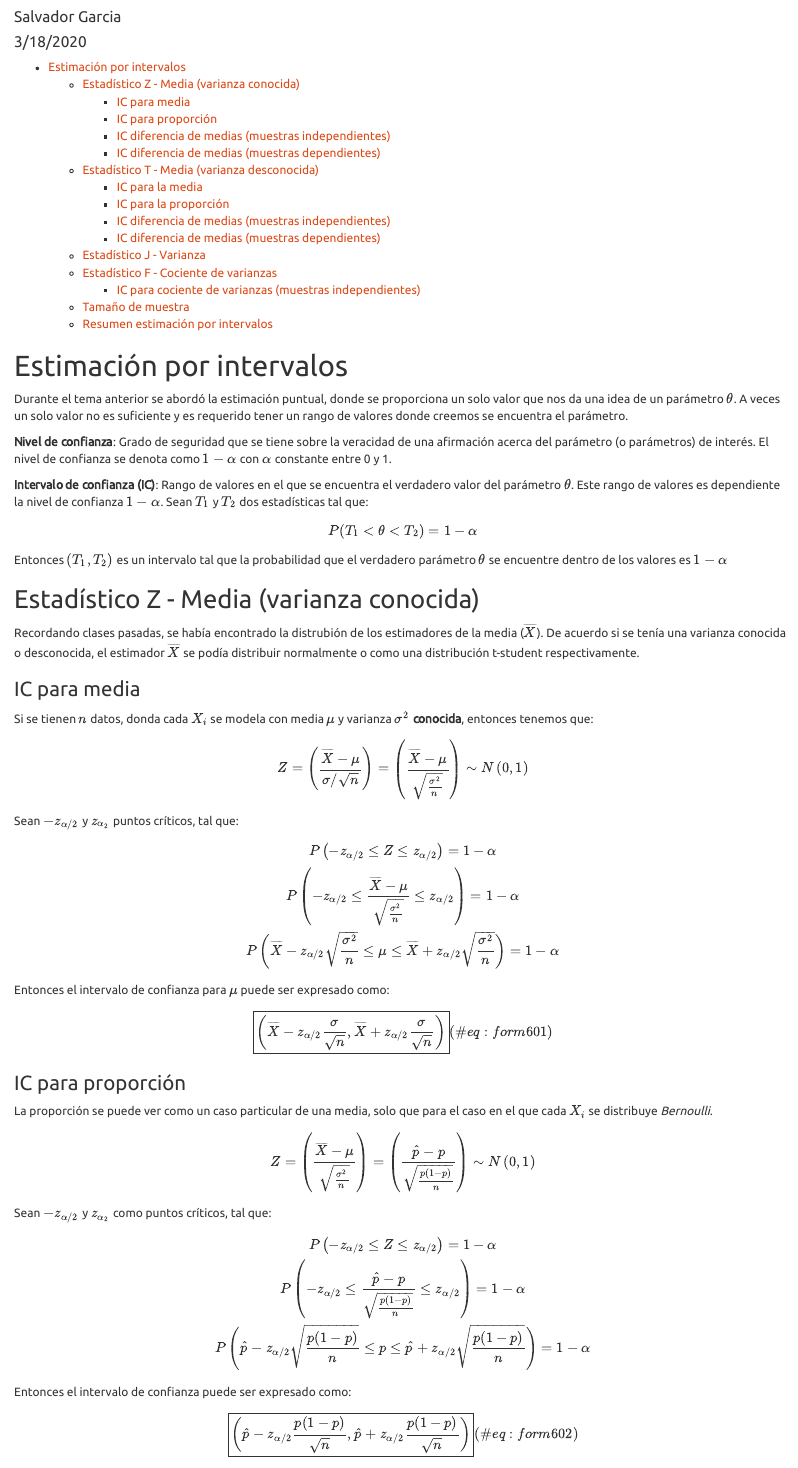
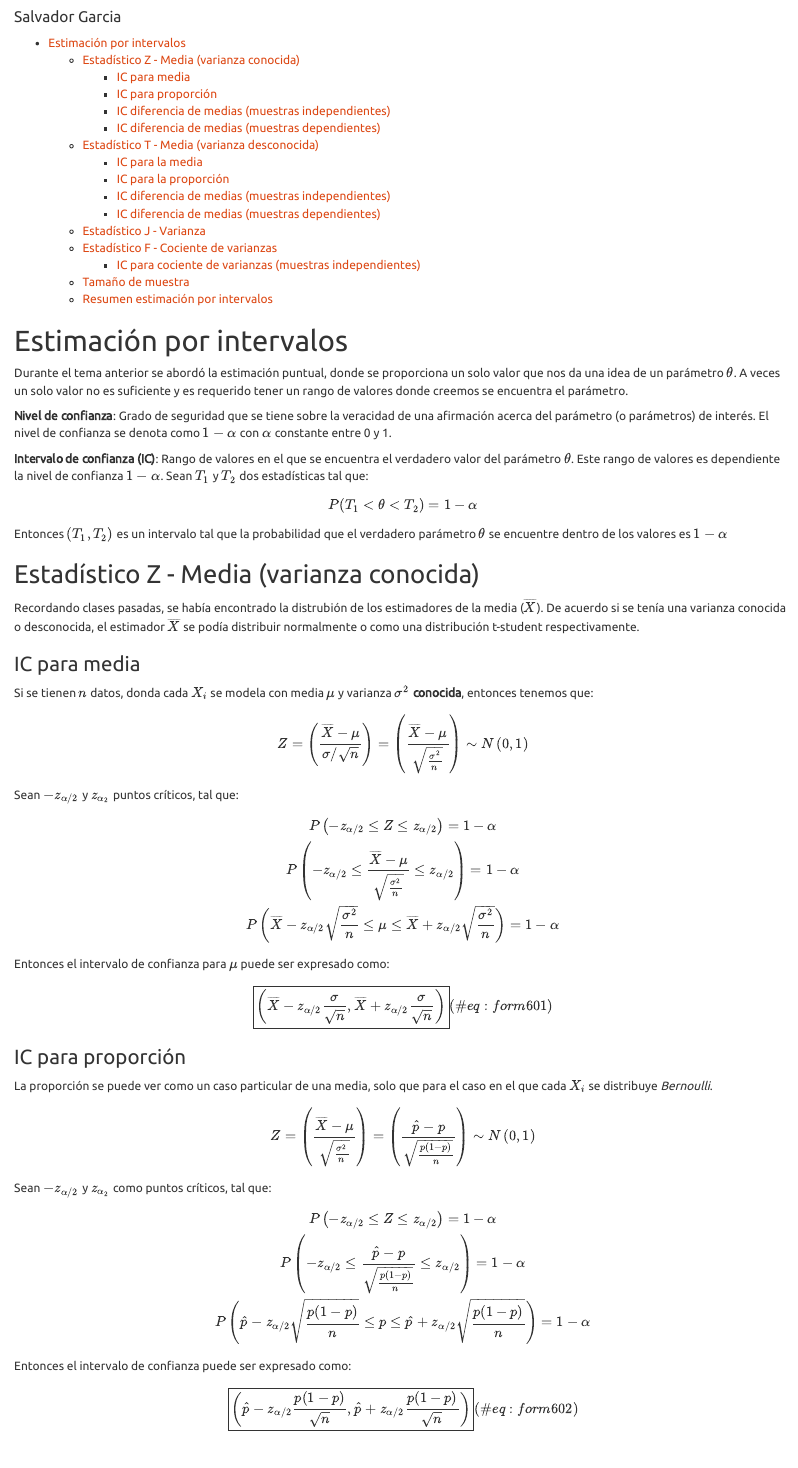
Before and after one commit to savrgg/class_ITAM_estadistica2, an R Markdown document (06_estimacion_intervalos.Rmd): the page in a window 1100 px wide, from 60 px down. Rendered offline with R 4.5, knitr and Pandoc, with nearby package versions.

Commit message:
hotfix: fix date

```diff
--- a/06_estimacion_intervalos.Rmd
+++ b/06_estimacion_intervalos.Rmd
@@ -1,7 +1,6 @@
 ---
 title: "06_estimacion_intervalos"
 author: "Salvador Garcia"
-date: "3/18/2020"
 output:
   html_document:
     toc: true
--- a/_bookdown.yml
+++ b/_bookdown.yml
@@ -1,6 +1,6 @@
 book_filename: "bookdown-start"
 chapter_name: "Chapter "
-repo: https://github.com/seankross/bookdown-start
+repo:
 output_dir: docs
 rmd_files: ["index.Rmd", "06_estimacion_intervalos.Rmd"]
 clean: [packages.bib, bookdown.bbl]
```
